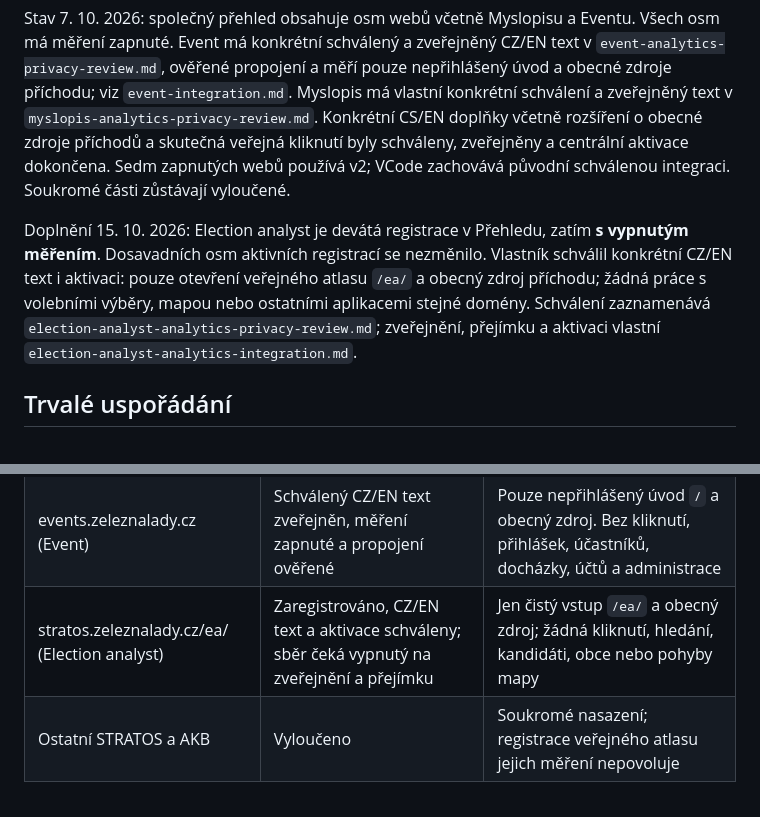
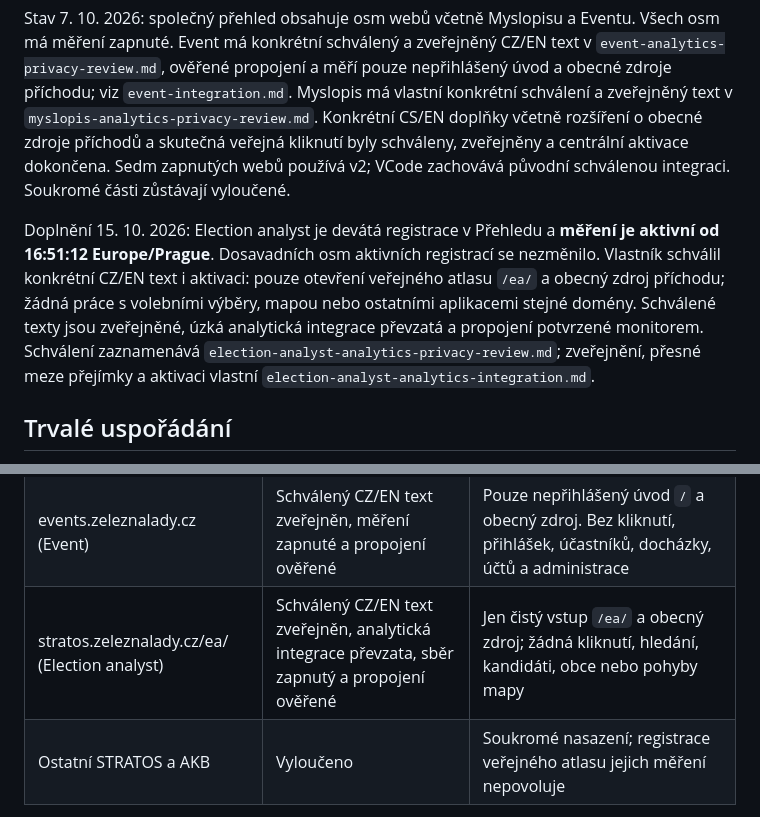
Before and after one commit to voldzi/vcode, a Markdown page: docs/analytics-integration-standard.md, 2 parts joined by grey strips. Rendered like a GitHub page.

```diff
--- a/docs/analytics-integration-standard.md
+++ b/docs/analytics-integration-standard.md
@@ -2,7 +2,7 @@
 
 Stav 7. 10. 2026: společný přehled obsahuje osm webů včetně Myslopisu a Eventu. Všech osm má měření zapnuté. Event má konkrétní schválený a zveřejněný CZ/EN text v `event-analytics-privacy-review.md`, ověřené propojení a měří pouze nepřihlášený úvod a obecné zdroje příchodu; viz `event-integration.md`. Myslopis má vlastní konkrétní schválení a zveřejněný text v `myslopis-analytics-privacy-review.md`. Konkrétní CS/EN doplňky včetně rozšíření o obecné zdroje příchodů a skutečná veřejná kliknutí byly schváleny, zveřejněny a centrální aktivace dokončena. Sedm zapnutých webů používá v2; VCode zachovává původní schválenou integraci. Soukromé části zůstávají vyloučené.
 
-Doplnění 15. 10. 2026: Election analyst je devátá registrace v Přehledu, zatím **s vypnutým měřením**. Dosavadních osm aktivních registrací se nezměnilo. Vlastník schválil konkrétní CZ/EN text i aktivaci: pouze otevření veřejného atlasu `/ea/` a obecný zdroj příchodu; žádná práce s volebními výběry, mapou nebo ostatními aplikacemi stejné domény. Schválení zaznamenává `election-analyst-analytics-privacy-review.md`; zveřejnění, přejímku a aktivaci vlastní `election-analyst-analytics-integration.md`.
+Doplnění 15. 10. 2026: Election analyst je devátá registrace v Přehledu a **měření je aktivní od 16:51:12 Europe/Prague**. Dosavadních osm aktivních registrací se nezměnilo. Vlastník schválil konkrétní CZ/EN text i aktivaci: pouze otevření veřejného atlasu `/ea/` a obecný zdroj příchodu; žádná práce s volebními výběry, mapou nebo ostatními aplikacemi stejné domény. Schválené texty jsou zveřejněné, úzká analytická integrace převzatá a propojení potvrzené monitorem. Schválení zaznamenává `election-analyst-analytics-privacy-review.md`; zveřejnění, přesné meze přejímky a aktivaci vlastní `election-analyst-analytics-integration.md`.
 
 ## Trvalé uspořádání
 
@@ -57,7 +57,7 @@ Seznam vychází ze src/lib/products.ts; není úplným soupisem všech serverov
 | mojeporce.cz (Moje porce) | Proxy ověřena; schválený doplněk zveřejněn, měření zapnuté | Pouze veřejná prezentace; bez jídelního deníku a zdravotních údajů |
 | myslopis.cz | Schválený text zveřejněn, měření zapnuté a propojení ověřené | Jen úvod, katalog a metodika; kontakt a určené veřejné odkazy. Bez dotazníků, odpovědí, výsledků, PDF, účtů a osobního průchodu |
 | events.zeleznalady.cz (Event) | Schválený CZ/EN text zveřejněn, měření zapnuté a propojení ověřené | Pouze nepřihlášený úvod `/` a obecný zdroj. Bez kliknutí, přihlášek, účastníků, docházky, účtů a administrace |
-| stratos.zeleznalady.cz/ea/ (Election analyst) | Zaregistrováno, CZ/EN text a aktivace schváleny; sběr čeká vypnutý na zveřejnění a přejímku | Jen čistý vstup `/ea/` a obecný zdroj; žádná kliknutí, hledání, kandidáti, obce nebo pohyby mapy |
+| stratos.zeleznalady.cz/ea/ (Election analyst) | Schválený CZ/EN text zveřejněn, analytická integrace převzata, sběr zapnutý a propojení ověřené | Jen čistý vstup `/ea/` a obecný zdroj; žádná kliknutí, hledání, kandidáti, obce nebo pohyby mapy |
 | Ostatní STRATOS a AKB | Vyloučeno | Soukromé nasazení; registrace veřejného atlasu jejich měření nepovoluje |
 
 NEST a Šibenice mají již měřené produktové stránky na VCode. Nativní používání a instalace z App Storu jsou jiné metriky a vyžadují samostatnou integraci.
```
Also changed, not shown: docs/election-analyst-analytics-integration.md (+19 -7 lines), docs/election-analyst-analytics-privacy-review.md (+2 -0 lines).
